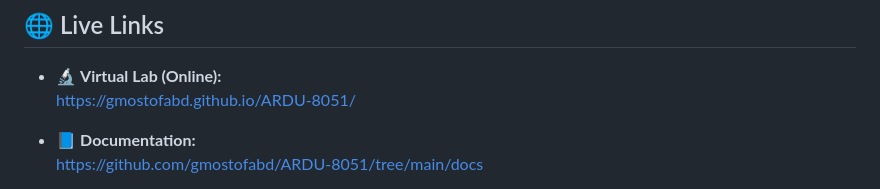
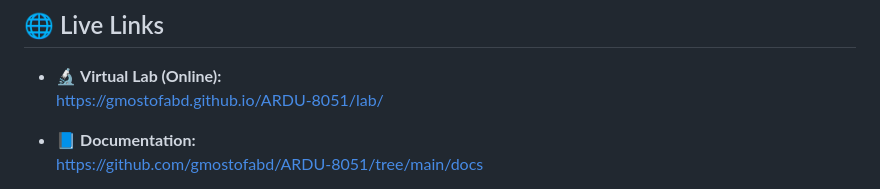
Before and after one commit to gmostofabd/ARDU-8051, a Markdown page: README.md, the part around the change. GitHub-like rendering.

```diff
--- a/README.md
+++ b/README.md
@@ -36,7 +36,7 @@
 ## 🌐 Live Links
 
 - 🔬 **Virtual Lab (Online):**
-  https://gmostofabd.github.io/ARDU-8051/
+  https://gmostofabd.github.io/ARDU-8051/lab/
 
 - 📘 **Documentation:**
   https://github.com/gmostofabd/ARDU-8051/tree/main/docs
```
